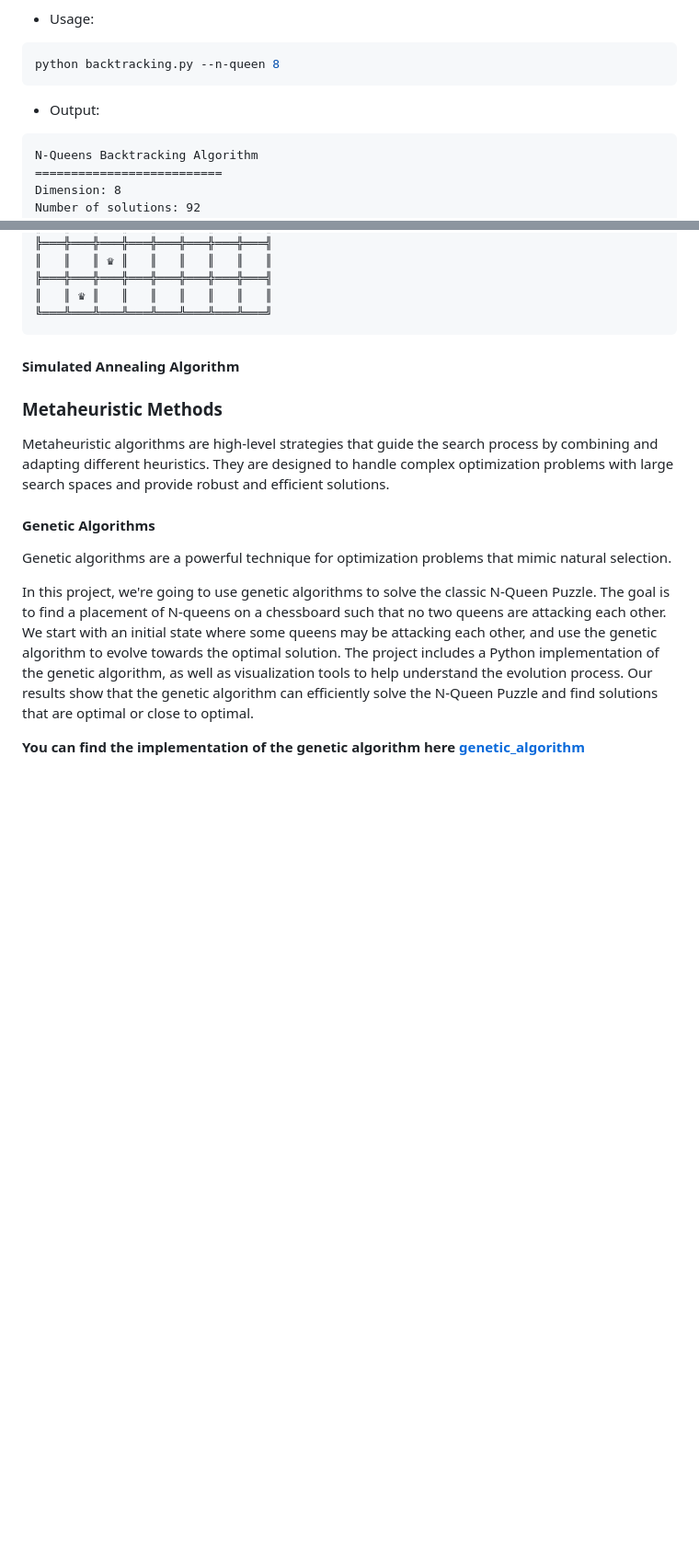
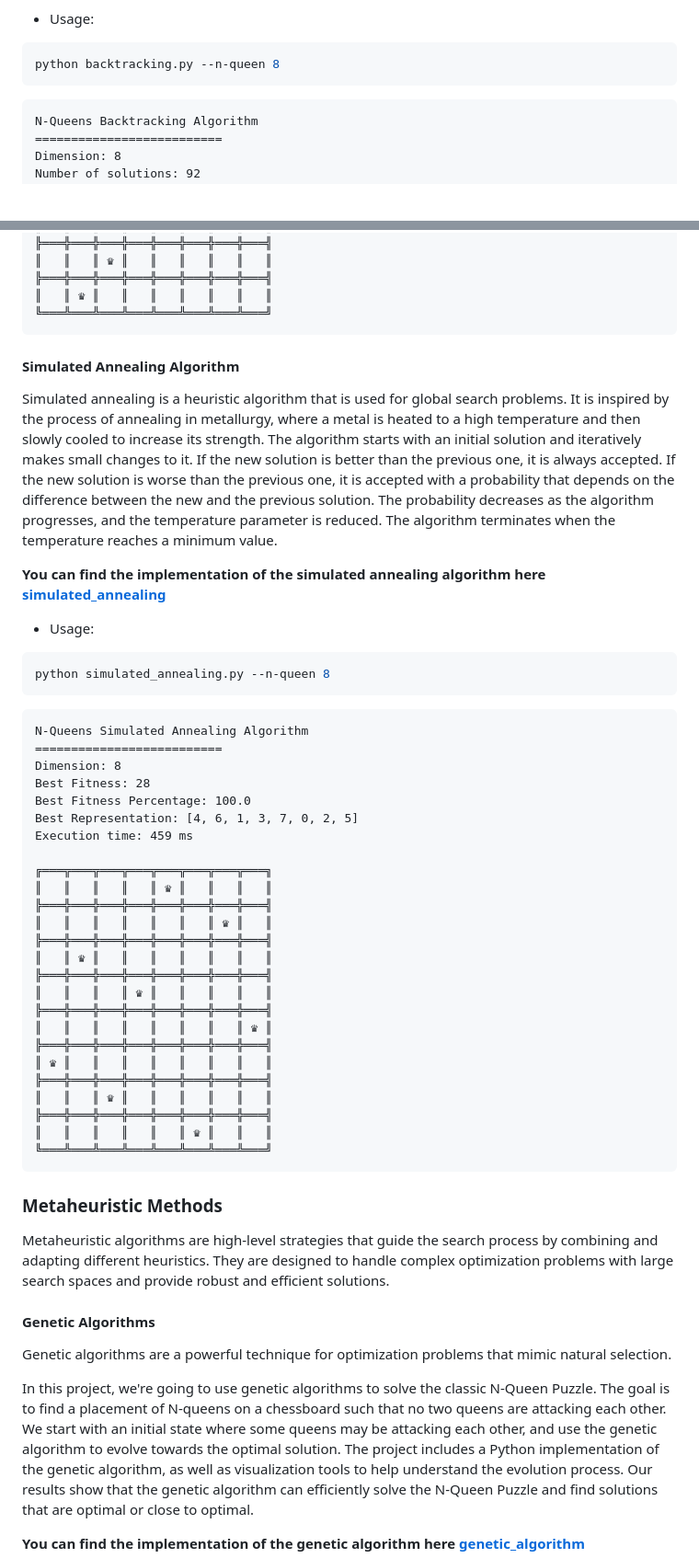
Before and after one commit to NassarX/nqueens-optimization, a Markdown page: README.md, 2 parts joined by grey strips. Shown: that part at 92% size. Rendered like a GitHub page; blank space fills up the shorter version.

````diff
--- a/README.md
+++ b/README.md
@@ -93,7 +93,6 @@ Unlike heuristic methods, backtracking does not use heuristics or approximate te
 python backtracking.py --n-queen 8
 ```
 
-- Output:
 ```
 N-Queens Backtracking Algorithm
 ==========================
@@ -174,6 +172,44 @@ Execution time: 26 ms
 
 #### Simulated Annealing Algorithm
 
+Simulated annealing is a heuristic algorithm that is used for global search problems. It is inspired by the process of annealing in metallurgy, where a metal is heated to a high temperature and then slowly cooled to increase its strength. The algorithm starts with an initial solution and iteratively makes small changes to it. If the new solution is better than the previous one, it is always accepted. If the new solution is worse than the previous one, it is accepted with a probability that depends on the difference between the new and the previous solution. The probability decreases as the algorithm progresses, and the temperature parameter is reduced. The algorithm terminates when the temperature reaches a minimum value.
+
+**You can find the implementation of the simulated annealing algorithm here [simulated_annealing](https://github.com/NassarX/NQueens-Optimization/blob/main/app/nqueens/simulated_annealing.py)**
+
+- Usage:
+```shell
+python simulated_annealing.py --n-queen 8
+```
+
+```
+N-Queens Simulated Annealing Algorithm
+==========================
+Dimension: 8
+Best Fitness: 28
+Best Fitness Percentage: 100.0
+Best Representation: [4, 6, 1, 3, 7, 0, 2, 5]
+Execution time: 459 ms
+
+╔═══╦═══╦═══╦═══╦═══╦═══╦═══╦═══╗
+║   ║   ║   ║   ║ ♛ ║   ║   ║   ║
+╠═══╬═══╬═══╬═══╬═══╬═══╬═══╬═══╣
+║   ║   ║   ║   ║   ║   ║ ♛ ║   ║
+╠═══╬═══╬═══╬═══╬═══╬═══╬═══╬═══╣
+║   ║ ♛ ║   ║   ║   ║   ║   ║   ║
+╠═══╬═══╬═══╬═══╬═══╬═══╬═══╬═══╣
+║   ║   ║   ║ ♛ ║   ║   ║   ║   ║
+╠═══╬═══╬═══╬═══╬═══╬═══╬═══╬═══╣
+║   ║   ║   ║   ║   ║   ║   ║ ♛ ║
+╠═══╬═══╬═══╬═══╬═══╬═══╬═══╬═══╣
+║ ♛ ║   ║   ║   ║   ║   ║   ║   ║
+╠═══╬═══╬═══╬═══╬═══╬═══╬═══╬═══╣
+║   ║   ║ ♛ ║   ║   ║   ║   ║   ║
+╠═══╬═══╬═══╬═══╬═══╬═══╬═══╬═══╣
+║   ║   ║   ║   ║   ║ ♛ ║   ║   ║
+╚═══╩═══╩═══╩═══╩═══╩═══╩═══╩═══╝
+```
+
+
 ### Metaheuristic Methods
 Metaheuristic algorithms are high-level strategies that guide the search process by combining and adapting different heuristics. They are designed to handle complex optimization problems with large search spaces and provide robust and efficient solutions.
 
````
Also changed, not shown: other parts of README.md (+0 -2 lines).
